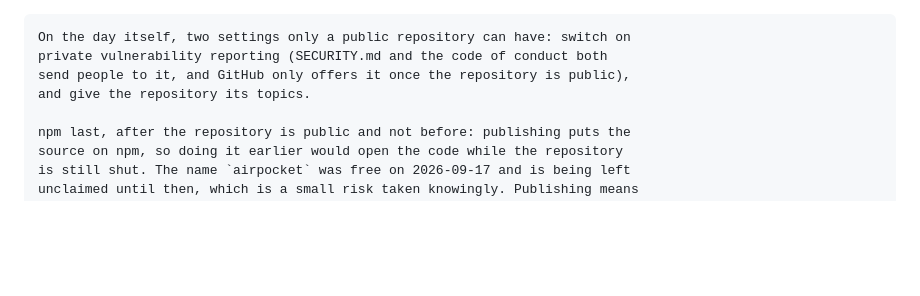
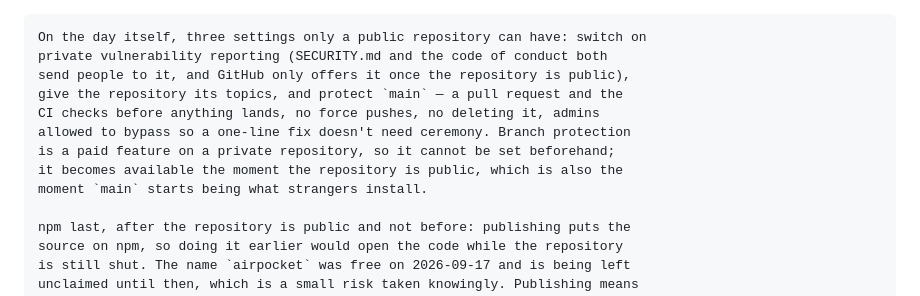
Before and after one commit to airpocket-sh/airpocket, a Markdown page: docs/PLAN.md, the part around the change. Rendered like a GitHub page; blank space fills up the shorter version.

Commit message:
Protecting main belongs to launch day, because it cannot happen sooner
GitHub gates branch protection behind Pro on a private repository: asking for
it today answers 403. It becomes available the moment the repository is public,
which is the same moment main becomes what strangers install.

Co-Authored-By: Claude Opus 5 (1M context) <noreply@anthropic.com>
Claude-Session: https://claude.ai/code/session_016NJaSzoHMQGcf73JR3EBE3

```diff
--- a/docs/PLAN.md
+++ b/docs/PLAN.md
@@ -126,10 +126,15 @@ Prove it, then launch
       owner's name appear in AGENTS.md, PLAN.md and `docs/reference/shoot.js`;
     - Node 20 reached end of life in April and is still in `engines` and CI.
 
-    On the day itself, two settings only a public repository can have: switch on
+    On the day itself, three settings only a public repository can have: switch on
     private vulnerability reporting (SECURITY.md and the code of conduct both
     send people to it, and GitHub only offers it once the repository is public),
-    and give the repository its topics.
+    give the repository its topics, and protect `main` — a pull request and the
+    CI checks before anything lands, no force pushes, no deleting it, admins
+    allowed to bypass so a one-line fix doesn't need ceremony. Branch protection
+    is a paid feature on a private repository, so it cannot be set beforehand;
+    it becomes available the moment the repository is public, which is also the
+    moment `main` starts being what strangers install.
 
     npm last, after the repository is public and not before: publishing puts the
     source on npm, so doing it earlier would open the code while the repository
```
